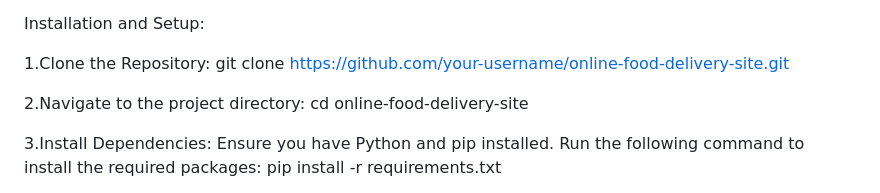
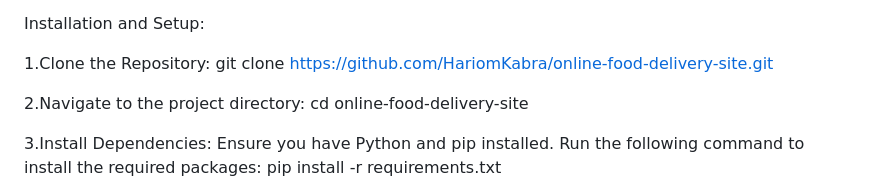
Before and after one commit to Hariomkabra/Online-Foodie, a Markdown page: README.md, the part around the change. GitHub-like rendering.

```diff
--- a/README.md
+++ b/README.md
@@ -26,7 +26,7 @@ Deployment: Ready for deployment on platforms that support Django
 Installation and Setup:
 
 1.Clone the Repository:
-git clone https://github.com/your-username/online-food-delivery-site.git
+git clone https://github.com/HariomKabra/online-food-delivery-site.git
 
 2.Navigate to the project directory:
 cd online-food-delivery-site
```
